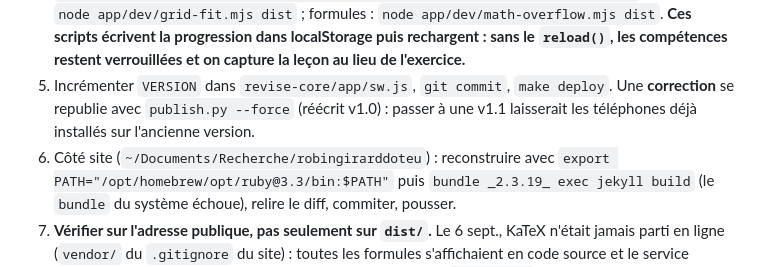
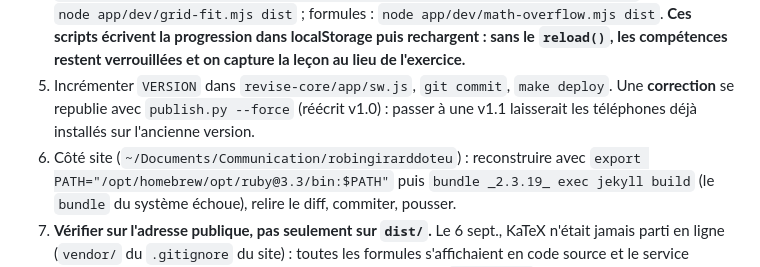
Before and after one commit to robingirard/revise-pour-le-bac-sti2D, a Markdown page: docs/REPRISE.md, the part around the change. Drawn GitHub-style.

Commit message:
REPRISE : le site est dans Communication/, plus dans Recherche/
Le chemin cité au point 6 passait par un lien symbolique. Le dépôt a
rejoint `Communication/analyse_html_interactive/` avec les autres outils
interactifs.

Co-Authored-By: Claude Opus 5 <noreply@anthropic.com>

```diff
--- a/docs/REPRISE.md
+++ b/docs/REPRISE.md
@@ -38,7 +38,7 @@ est en §7. Rien n'est encore fait.
 5. Incrémenter `VERSION` dans `revise-core/app/sw.js`, `git commit`, `make deploy`.
    Une **correction** se republie avec `publish.py --force` (réécrit v1.0) : passer à une v1.1
    laisserait les téléphones déjà installés sur l'ancienne version.
-6. Côté site (`~/Documents/Recherche/robingirarddoteu`) : reconstruire avec
+6. Côté site (`~/Documents/Communication/robingirarddoteu`) : reconstruire avec
    `export PATH="/opt/homebrew/opt/ruby@3.3/bin:$PATH"` puis `bundle _2.3.19_ exec jekyll build`
    (le `bundle` du système échoue), relire le diff, commiter, pousser.
 7. **Vérifier sur l'adresse publique, pas seulement sur `dist/`.** Le 6 sept., KaTeX n'était jamais
```
